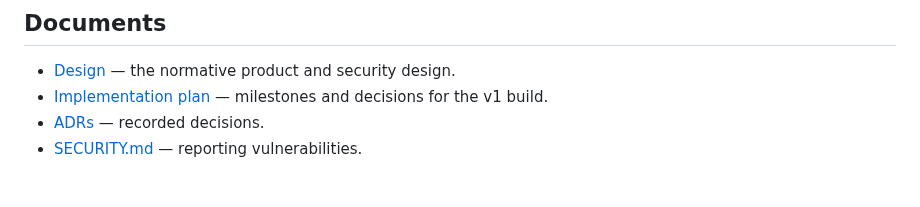
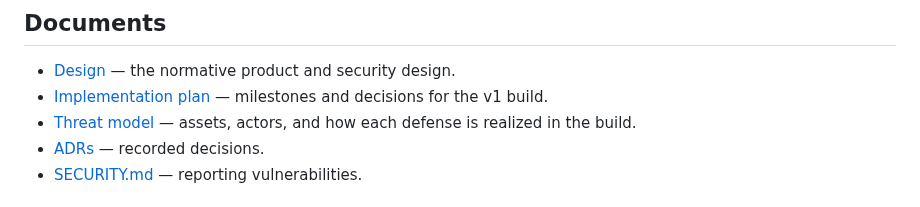
Before and after one commit to zarbafian/akson, a Markdown page: README.md, the part around the change. Drawn GitHub-style.

```diff
--- a/README.md
+++ b/README.md
@@ -118,6 +118,8 @@ rather than run it unconfined.
   normative product and security design.
 - [Implementation plan](design/2026-07-16-implementation-plan.md) — milestones
   and decisions for the v1 build.
+- [Threat model](design/2026-07-19-threat-model.md) — assets, actors, and how each
+  defense is realized in the build.
 - [ADRs](spec/adr/) — recorded decisions.
 - [SECURITY.md](SECURITY.md) — reporting vulnerabilities.
 
```
Also changed, not shown: design/2026-07-19-threat-model.md (added, +74 -0 lines).
